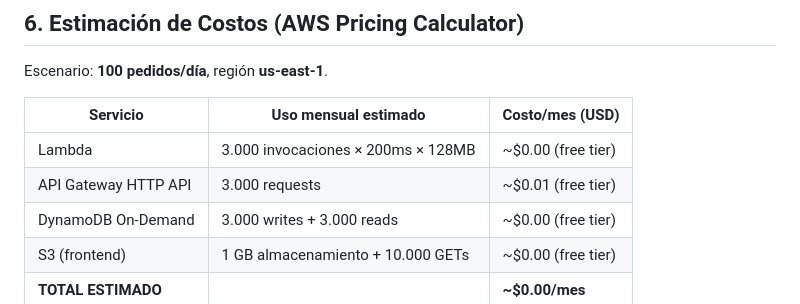
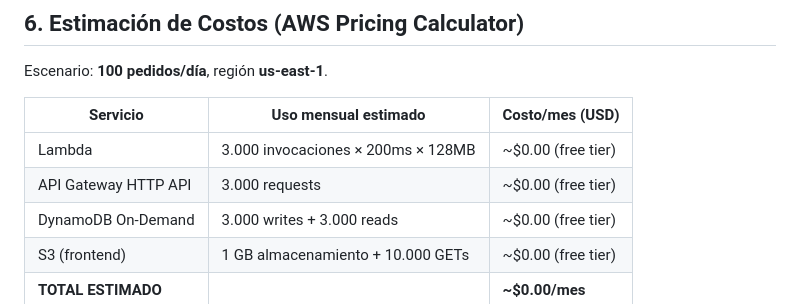
Before and after one commit to PaulinaG27/CafeCol-CloudApp, a Markdown page: docs/documento_tecnico.md, the part around the change. GitHub-like rendering.

```diff
--- a/docs/documento_tecnico.md
+++ b/docs/documento_tecnico.md
@@ -123,7 +123,7 @@ Escenario: **100 pedidos/día**, región **us-east-1**.
 | Servicio | Uso mensual estimado | Costo/mes (USD) |
 |---|---|---|
 | Lambda | 3.000 invocaciones × 200ms × 128MB | ~$0.00 (free tier) |
-| API Gateway HTTP API | 3.000 requests | ~$0.01 (free tier) |
+| API Gateway HTTP API | 3.000 requests | ~$0.00 (free tier) |
 | DynamoDB On-Demand | 3.000 writes + 3.000 reads | ~$0.00 (free tier) |
 | S3 (frontend) | 1 GB almacenamiento + 10.000 GETs | ~$0.00 (free tier) |
 | **TOTAL ESTIMADO** | | **~$0.00/mes** |
```
